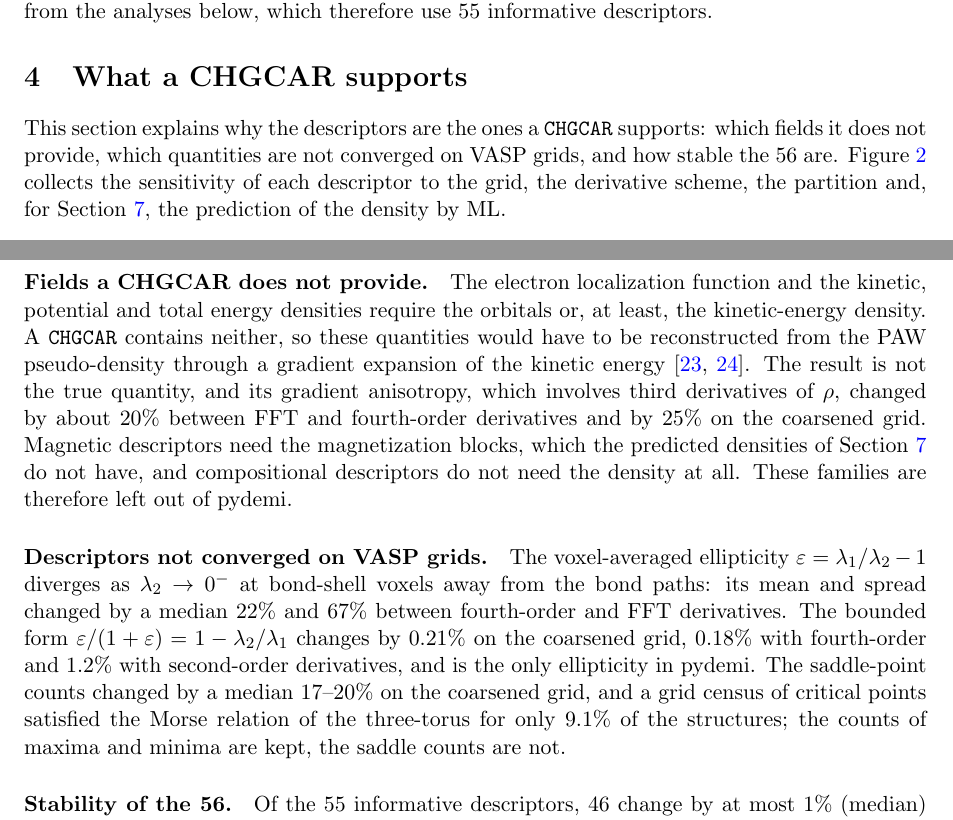
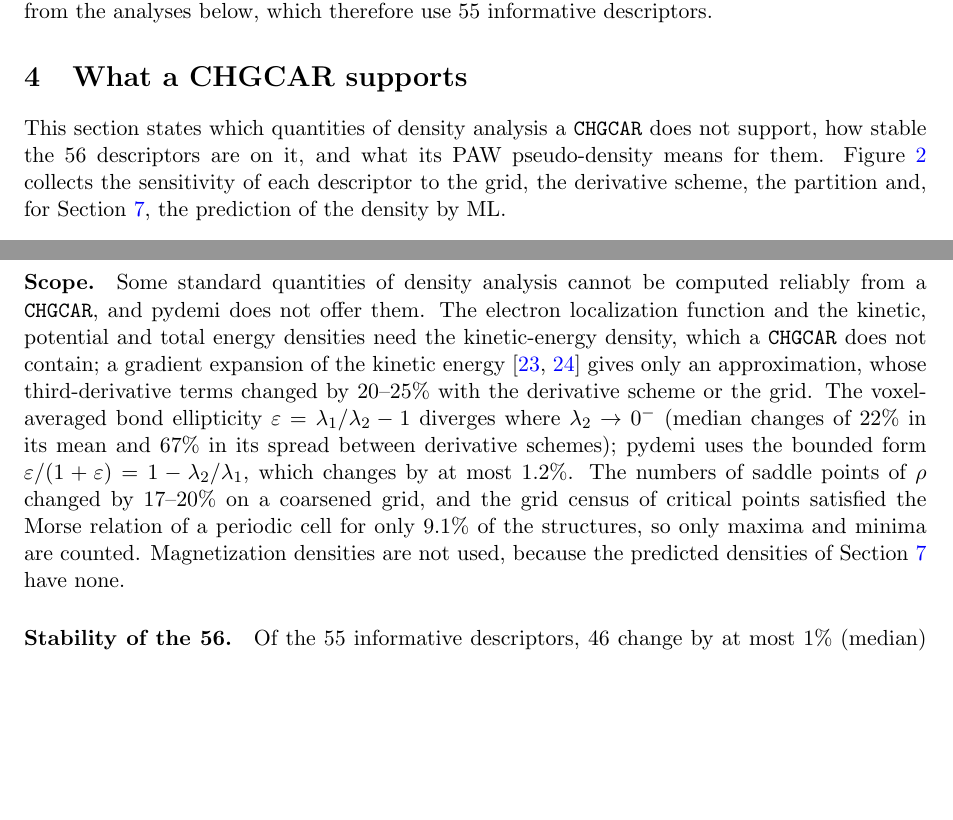
Before and after one commit to shubhamkmaurya03/pydemi-paper, a LaTeX paper (main.tex): two parts of pages 5 and 8 of 22, joined at a grey line, cut so that both start at the same text, the shorter picture padded with empty space. Compiled offline with pdfLaTeX.

Commit message:
Sec. 4: one Scope paragraph instead of two on dropped quantities
Co-Authored-By: Claude Opus 5.5 <noreply@anthropic.com>

```diff
--- a/main.tex
+++ b/main.tex
@@ -376,9 +376,9 @@ below, which therefore use 55 informative descriptors.
 \section{What a CHGCAR supports}
 \label{sec:numerics}
 
-This section explains why the descriptors are the ones a \texttt{CHGCAR}
-supports: which fields it does not provide, which quantities are not converged
-on VASP grids, and how stable the 56 are. Figure~\ref{fig:stability} collects
+This section states which quantities of density analysis a \texttt{CHGCAR}
+does not support, how stable the 56 descriptors are on it, and what its PAW
+pseudo-density means for them. Figure~\ref{fig:stability} collects
 the sensitivity of each descriptor to the grid, the derivative scheme, the
 partition and, for Section~\ref{sec:ml}, the prediction of the density by ML.
 
@@ -402,30 +402,22 @@ definition.}
 \label{fig:stability}
 \end{figure}
 
-\paragraph{Fields a CHGCAR does not provide.}
-The electron localization function and the kinetic, potential and total energy
-densities require the orbitals or, at least, the kinetic-energy density. A
-\texttt{CHGCAR} contains neither, so these quantities would have to be
-reconstructed from the PAW pseudo-density through a gradient expansion of the
-kinetic energy~\cite{abramov1997,tsirelson2002}. The result is not the true
-quantity, and its gradient anisotropy, which involves third derivatives of
-$\rho$, changed by about 20\% between FFT and fourth-order derivatives and by
-25\% on the coarsened grid. Magnetic
-descriptors need the magnetization blocks, which the predicted densities of
-Section~\ref{sec:ml} do not have, and compositional descriptors do not need the
-density at all. These families are therefore left out of pydemi.
-
-\paragraph{Descriptors not converged on VASP grids.}
-The voxel-averaged ellipticity $\varepsilon=\lambda_1/\lambda_2-1$ diverges as
-$\lambda_2\to0^-$ at bond-shell voxels away from the bond paths: its mean and
-spread changed by a median 22\% and 67\% between fourth-order and FFT
-derivatives. The bounded form $\varepsilon/(1+\varepsilon)=1-\lambda_2/\lambda_1$
-changes by 0.21\% on the coarsened grid, 0.18\% with fourth-order and 1.2\% with
-second-order derivatives, and is the only ellipticity in pydemi. The
-saddle-point counts changed by a median 17--20\% on the coarsened grid, and a
-grid census of critical points satisfied the Morse relation of the three-torus
-for only 9.1\% of the structures; the counts of maxima and minima are kept, the
-saddle counts are not.
+\paragraph{Scope.}
+Some standard quantities of density analysis cannot be computed reliably from a
+\texttt{CHGCAR}, and pydemi does not offer them. The electron localization
+function and the kinetic, potential and total energy densities need the
+kinetic-energy density, which a \texttt{CHGCAR} does not contain; a gradient
+expansion of the kinetic energy~\cite{abramov1997,tsirelson2002} gives only an
+approximation, whose third-derivative terms changed by 20--25\% with the
+derivative scheme or the grid. The voxel-averaged bond ellipticity
+$\varepsilon=\lambda_1/\lambda_2-1$ diverges where $\lambda_2\to0^-$ (median
+changes of 22\% in its mean and 67\% in its spread between derivative schemes);
+pydemi uses the bounded form $\varepsilon/(1+\varepsilon)=1-\lambda_2/\lambda_1$,
+which changes by at most 1.2\%. The numbers of saddle points of $\rho$ changed
+by 17--20\% on a coarsened grid, and the grid census of critical points
+satisfied the Morse relation of a periodic cell for only 9.1\% of the
+structures, so only maxima and minima are counted. Magnetization densities are
+not used, because the predicted densities of Section~\ref{sec:ml} have none.
 
 \paragraph{Stability of the 56.}
 Of the 55 informative descriptors, 46 change by at most 1\% (median) and 21 by
```
